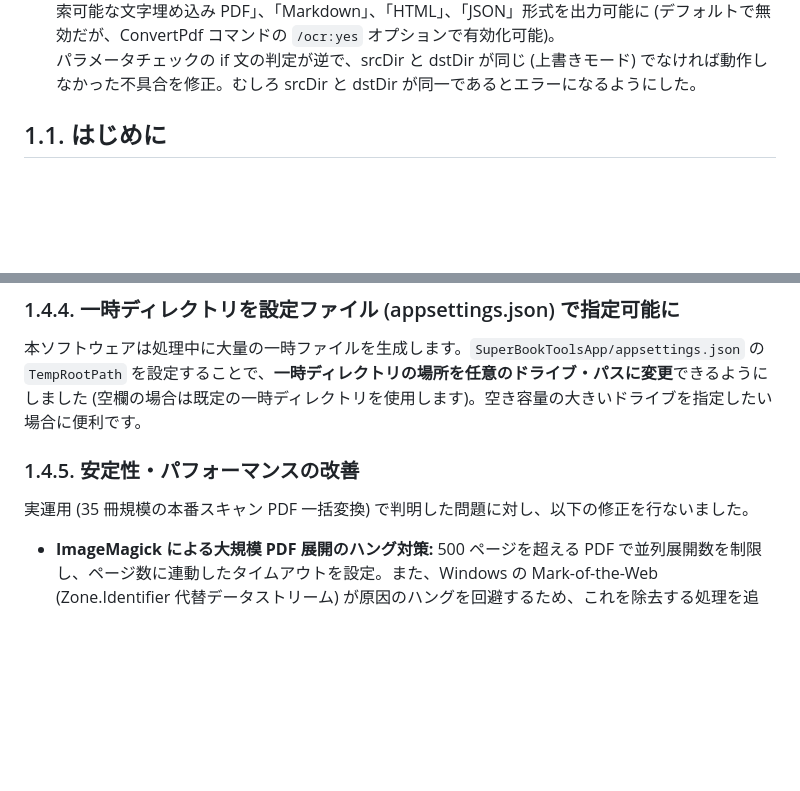
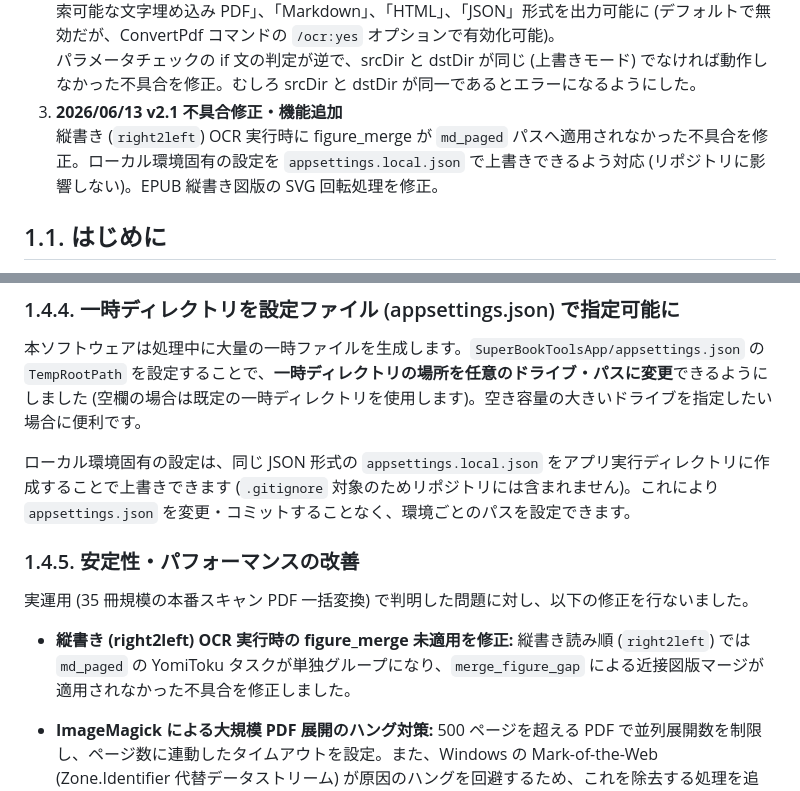
Before and after one commit to JJ1BBY/NI_SuperBook_PDF_Converter, a Markdown page: README.md, 2 parts joined by grey strips. Drawn GitHub-style; blank space fills up the shorter version.

Commit message:
docs: README に v2.1 変更点を追記 (figure_merge fix, appsettings.local.json, SVG回転修正)
Co-Authored-By: Claude Sonnet 4.6 <noreply@anthropic.com>

```diff
--- a/README.md
+++ b/README.md
@@ -20,6 +20,8 @@
 2. **2026/01/22 v2.00 機能追加・不具合修正**
    大変高精細な、日本語対応 AI OCR 機能を追加 (高精細な [YomiToku](https://github.com/kotaro-kinoshita/yomitoku/blob/cba0a134e0d2ad3bfdce163231b3cb91de07928e/README.md) エンジンを内部呼出し) し、「検索可能な文字埋め込み PDF」、「Markdown」、「HTML」、「JSON」形式を出力可能に (デフォルトで無効だが、ConvertPdf コマンドの `/ocr:yes` オプションで有効化可能)。
    パラメータチェックの if 文の判定が逆で、srcDir と dstDir が同じ (上書きモード) でなければ動作しなかった不具合を修正。むしろ srcDir と dstDir が同一であるとエラーになるようにした。
+3. **2026/06/13 v2.1 不具合修正・機能追加**
+   縦書き (`right2left`) OCR 実行時に figure_merge が `md_paged` パスへ適用されなかった不具合を修正。ローカル環境固有の設定を `appsettings.local.json` で上書きできるよう対応 (リポジトリに影響しない)。EPUB 縦書き図版の SVG 回転処理を修正。
 
 ## 1.1. はじめに
 
@@ -237,10 +239,13 @@ OCR を有効にした際に、`md_paged` 生成時の **reading_order (読み
 
 本ソフトウェアは処理中に大量の一時ファイルを生成します。`SuperBookToolsApp/appsettings.json` の `TempRootPath` を設定することで、**一時ディレクトリの場所を任意のドライブ・パスに変更**できるようにしました (空欄の場合は既定の一時ディレクトリを使用します)。空き容量の大きいドライブを指定したい場合に便利です。
 
+ローカル環境固有の設定は、同じ JSON 形式の `appsettings.local.json` をアプリ実行ディレクトリに作成することで上書きできます (`.gitignore` 対象のためリポジトリには含まれません)。これにより `appsettings.json` を変更・コミットすることなく、環境ごとのパスを設定できます。
+
 ### 1.4.5. 安定性・パフォーマンスの改善
 
 実運用 (35 冊規模の本番スキャン PDF 一括変換) で判明した問題に対し、以下の修正を行ないました。
 
+- **縦書き (right2left) OCR 実行時の figure_merge 未適用を修正:** 縦書き読み順 (`right2left`) では `md_paged` の YomiToku タスクが単独グループになり、`merge_figure_gap` による近接図版マージが適用されなかった不具合を修正しました。
 - **ImageMagick による大規模 PDF 展開のハング対策:** 500 ページを超える PDF で並列展開数を制限し、ページ数に連動したタイムアウトを設定。また、Windows の Mark-of-the-Web (Zone.Identifier 代替データストリーム) が原因のハングを回避するため、これを除去する処理を追加。
 - **RealESRGAN エンジンの共有:** 複数 PDF を一括処理する際、PDF ごとにモデルを再ロードしていたのを、全 PDF で 1 つのエンジンを共有するよう変更し、モデルロードのオーバーヘッドを削減。
 - **RealESRGAN のパラメータ最適化:** タイルサイズや使用モデルを調整 (詳細は [`docs/RealESRGAN_Performance_Notes.md`](docs/RealESRGAN_Performance_Notes.md) を参照)。
```
